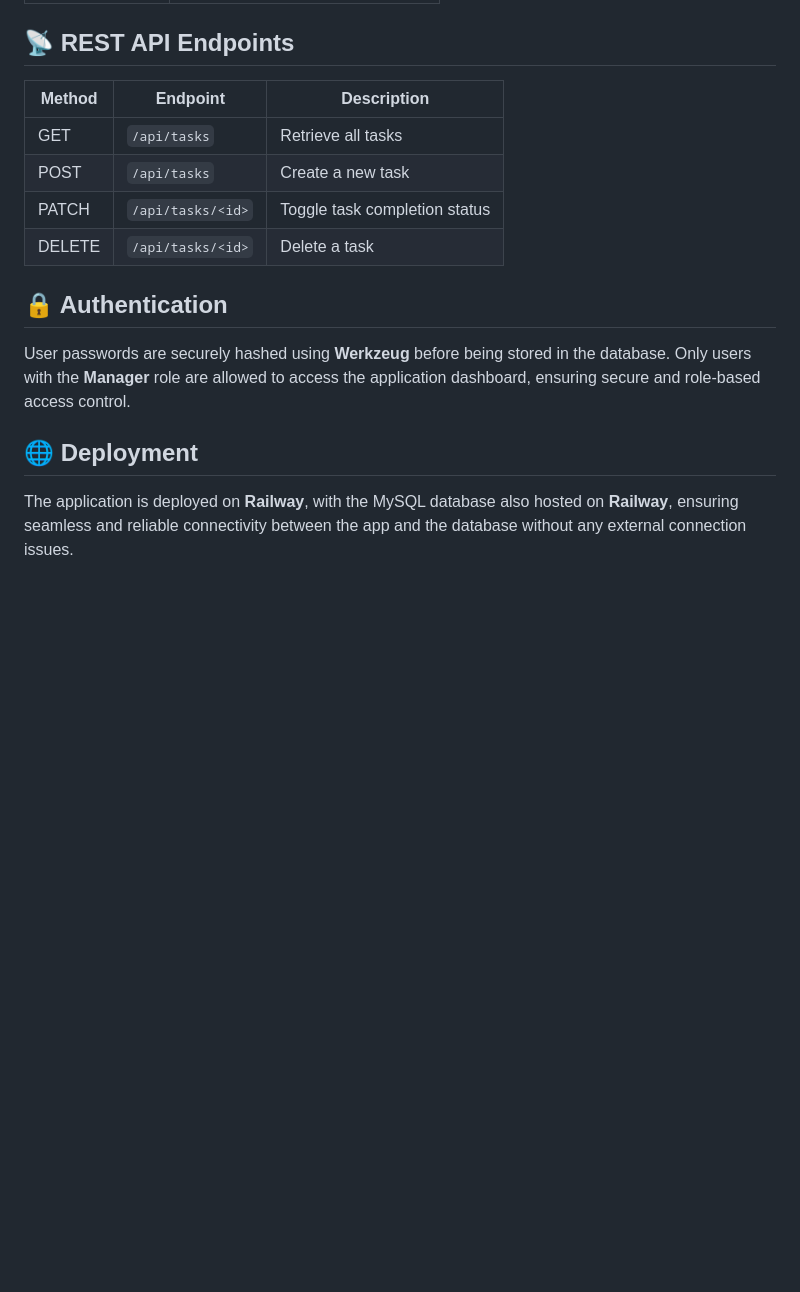
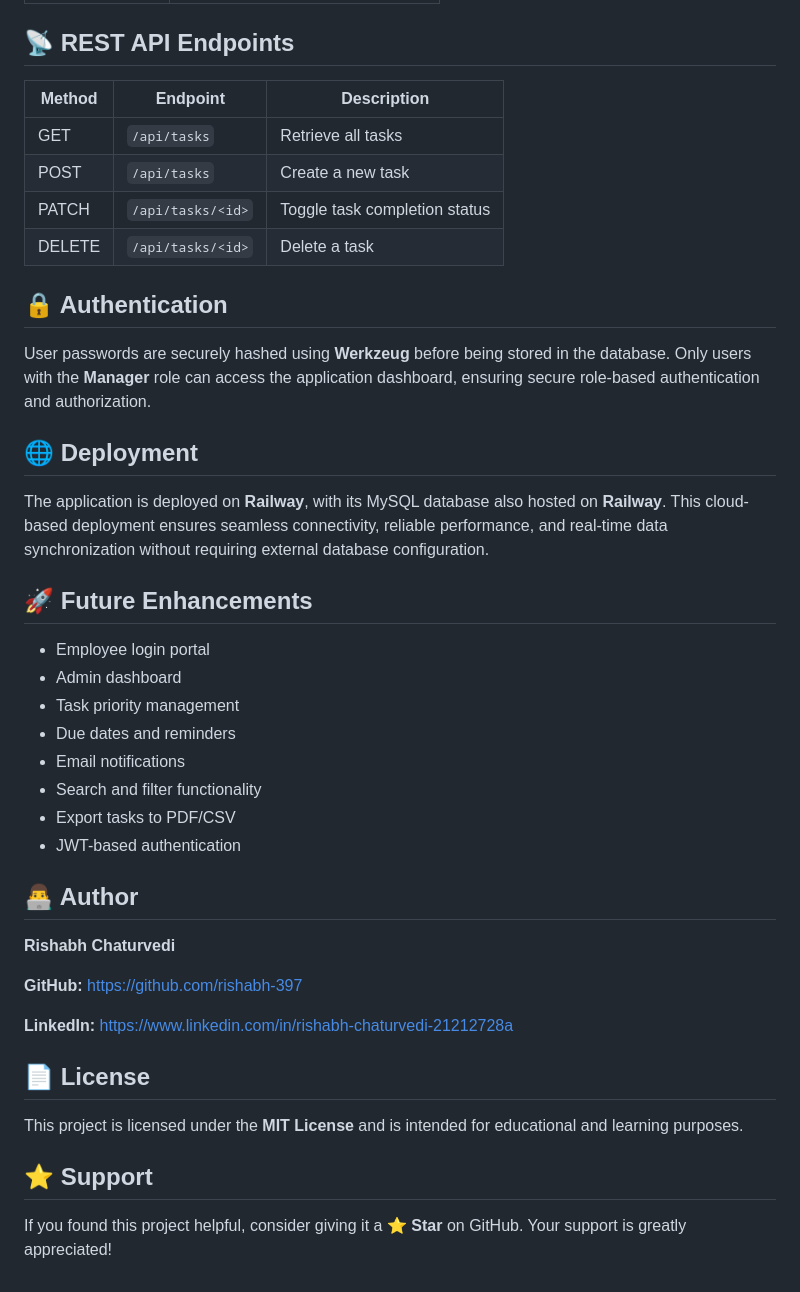
Before and after one commit to rishabh-397/task-management-app, a Markdown page: README.md, the part around one of its changes. GitHub-like rendering; blank space fills up the shorter version.

```diff
--- a/README.md
+++ b/README.md
@@ -137,17 +144,44 @@ Stores employee task information.
 
 ## 📡 REST API Endpoints
 
-| Method | Endpoint           | Description                   |
-|--------|--------------------|-------------------------------|
-| GET    | `/api/tasks`       | Retrieve all tasks            |
-| POST   | `/api/tasks`       | Create a new task             |
-| PATCH  | `/api/tasks/<id>`  | Toggle task completion status |
-| DELETE | `/api/tasks/<id>`  | Delete a task                 |
+| Method | Endpoint          | Description                   |
+| ------ | ----------------- | ----------------------------- |
+| GET    | `/api/tasks`      | Retrieve all tasks            |
+| POST   | `/api/tasks`      | Create a new task             |
+| PATCH  | `/api/tasks/<id>` | Toggle task completion status |
+| DELETE | `/api/tasks/<id>` | Delete a task                 |
 
 ## 🔒 Authentication
 
-User passwords are securely hashed using **Werkzeug** before being stored in the database. Only users with the **Manager** role are allowed to access the application dashboard, ensuring secure and role-based access control.
+User passwords are securely hashed using **Werkzeug** before being stored in the database. Only users with the **Manager** role can access the application dashboard, ensuring secure role-based authentication and authorization.
 
 ## 🌐 Deployment
 
-The application is deployed on **Railway**, with the MySQL database also hosted on **Railway**, ensuring seamless and reliable connectivity between the app and the database without any external connection issues.
+The application is deployed on **Railway**, with its MySQL database also hosted on **Railway**. This cloud-based deployment ensures seamless connectivity, reliable performance, and real-time data synchronization without requiring external database configuration.
+
+## 🚀 Future Enhancements
+
+* Employee login portal
+* Admin dashboard
+* Task priority management
+* Due dates and reminders
+* Email notifications
+* Search and filter functionality
+* Export tasks to PDF/CSV
+* JWT-based authentication
+
+## 👨‍💻 Author
+
+**Rishabh Chaturvedi**
+
+**GitHub:** https://github.com/rishabh-397
+
+**LinkedIn:** https://www.linkedin.com/in/rishabh-chaturvedi-21212728a
+
+## 📄 License
+
+This project is licensed under the **MIT License** and is intended for educational and learning purposes.
+
+## ⭐ Support
+
+If you found this project helpful, consider giving it a **⭐ Star** on GitHub. Your support is greatly appreciated!
```
Also changed, not shown: other parts of README.md (+44 -37 lines).
